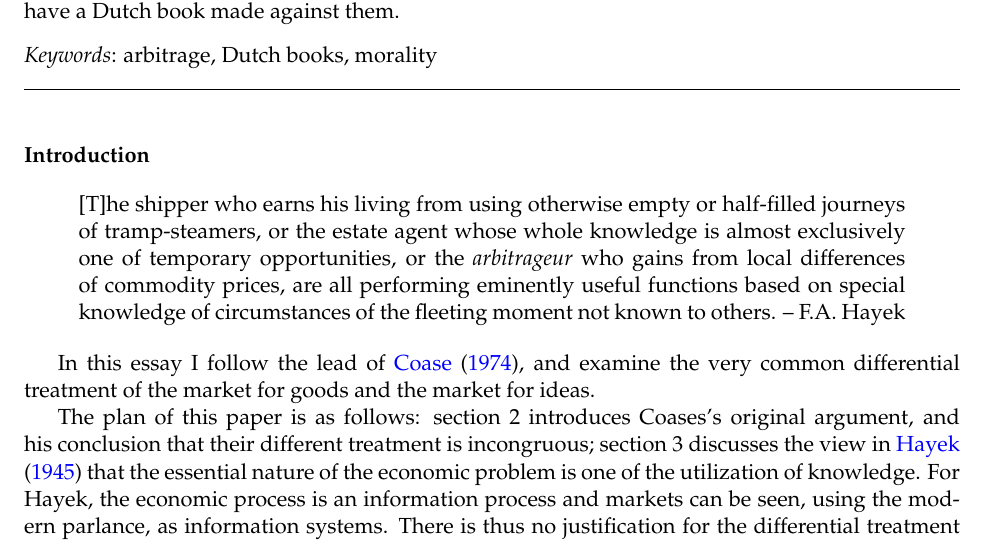
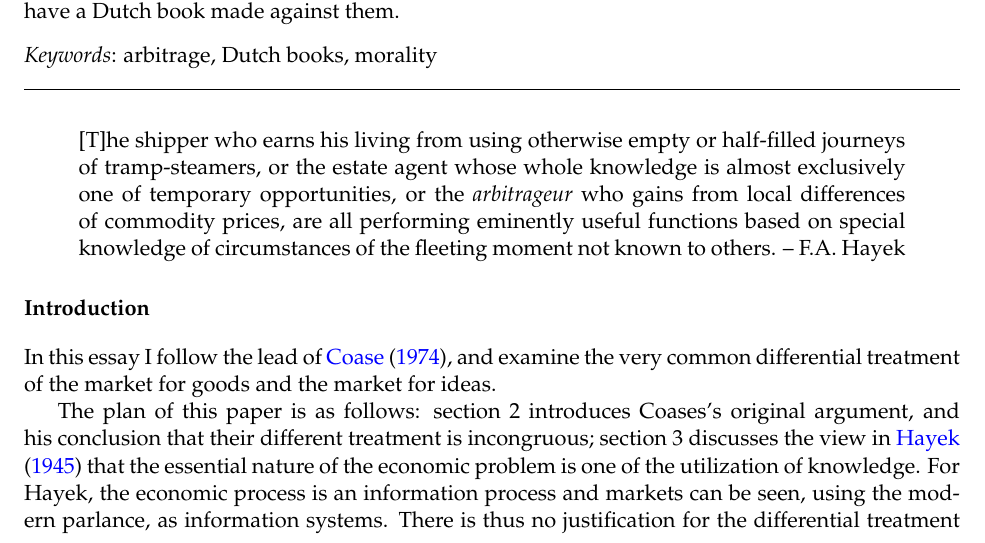
Before and after one commit to broughtj/Morality-of-Arbitrage, an R Markdown document (Draft/draft2.Rmd): part of page 1 of 2, cut so that both start at the same text. The pictures show the output file Draft/draft2.pdf that the author committed with the source.

Commit message:
Updating draft2.

```diff
--- a/Draft/draft2.Rmd
+++ b/Draft/draft2.Rmd
@@ -21,13 +21,13 @@
 biblio-style: apsr
 ---
 
-# Introduction
-
 > [T]he shipper who earns his living from using otherwise empty or half-filled journeys of tramp-steamers, or the estate
 > agent whose whole knowledge is almost exclusively one of temporary opportunities, or the *arbitrageur* who gains from
 > local differences of commodity prices, are all performing eminently useful functions based on special knowledge of
 > circumstances of the fleeting moment not known to others.
 	-- F.A. Hayek
+
+# Introduction
 
 In this essay I follow the lead of @Coase1974, and examine the very common differential treatment of the market for goods and the market for ideas.
 
```
Also changed, not shown: Draft/draft2.pdf, Draft/draft2.tex, 2 other files.
